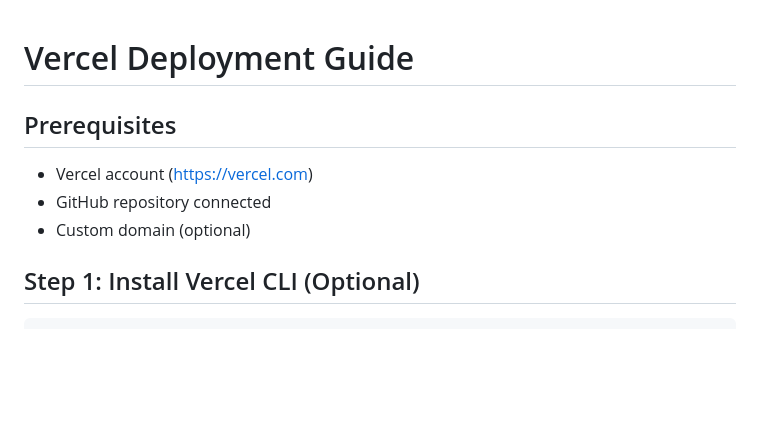
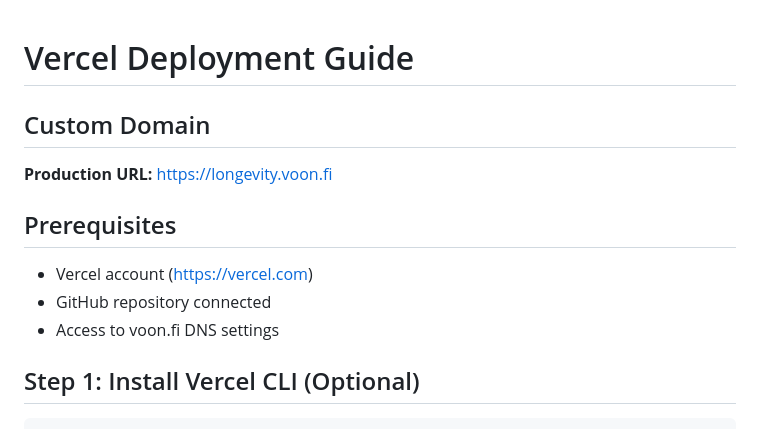
Before and after one commit to cenk2025/longevity, a Markdown page: VERCEL_DEPLOYMENT.md, the part around the change. Drawn GitHub-style; blank space fills up the shorter version.

Commit message:
docs: update deployment guide with custom domain info

````diff
--- a/VERCEL_DEPLOYMENT.md
+++ b/VERCEL_DEPLOYMENT.md
@@ -1,9 +1,12 @@
 # Vercel Deployment Guide
+
+## Custom Domain
+**Production URL:** https://longevity.voon.fi
 
 ## Prerequisites
 - Vercel account (https://vercel.com)
 - GitHub repository connected
-- Custom domain (optional)
+- Access to voon.fi DNS settings
 
 ## Step 1: Install Vercel CLI (Optional)
 ```bash
````
